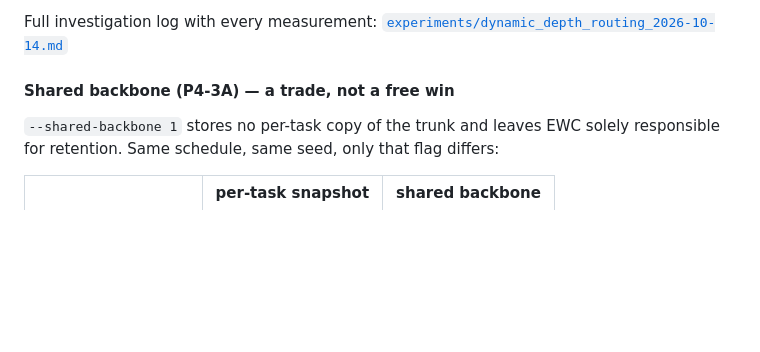
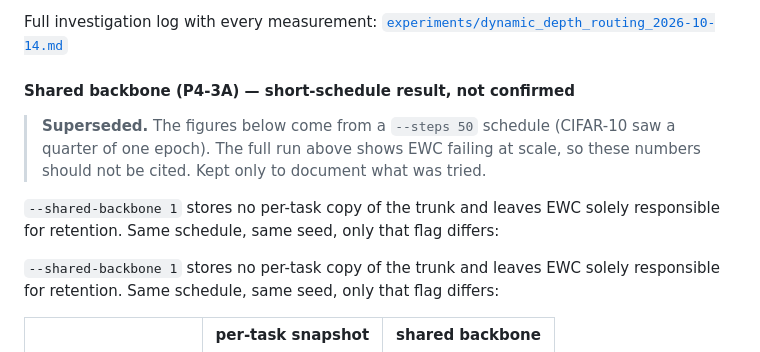
Before and after one commit to AustraliaSilver/AML, a Markdown page: README.md, the part around one of its changes. GitHub-like rendering; blank space fills up the shorter version.

```diff
--- a/README.md
+++ b/README.md
@@ -226,7 +266,14 @@ Reported per-stage block-mode probabilities:
 Full investigation log with every measurement:
 [`experiments/dynamic_depth_routing_2026-10-14.md`](experiments/dynamic_depth_routing_2026-10-14.md)
 
-#### Shared backbone (P4-3A) — a trade, not a free win
+#### Shared backbone (P4-3A) — short-schedule result, not confirmed
+
+> **Superseded.** The figures below come from a `--steps 50` schedule (CIFAR-10
+> saw a quarter of one epoch). The full run above shows EWC failing at scale, so
+> these numbers should not be cited. Kept only to document what was tried.
+
+`--shared-backbone 1` stores no per-task copy of the trunk and leaves EWC solely
+responsible for retention. Same schedule, same seed, only that flag differs:
 
 `--shared-backbone 1` stores no per-task copy of the trunk and leaves EWC solely
 responsible for retention. Same schedule, same seed, only that flag differs:
```
Also changed, not shown: other parts of README.md (+48 -8 lines), experiments/dynamic_depth_routing_2026-10-14.md (+50 -0 lines).
